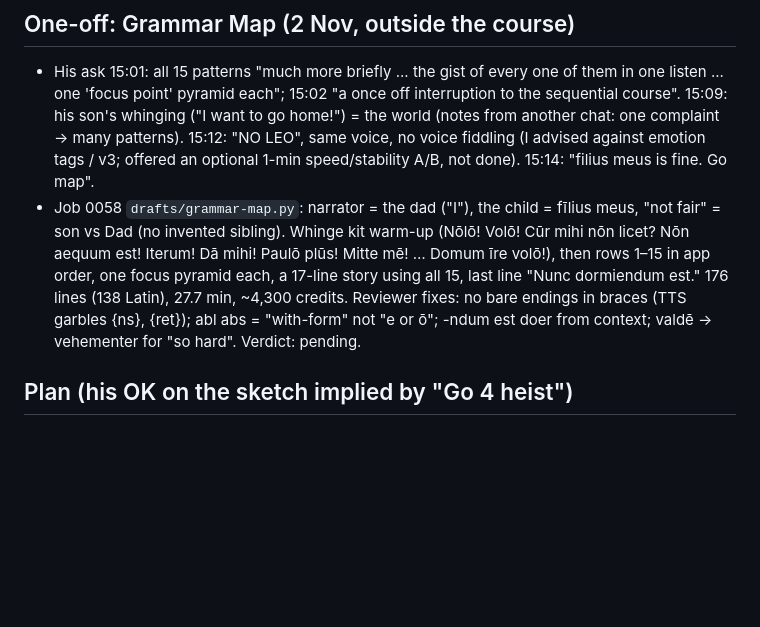
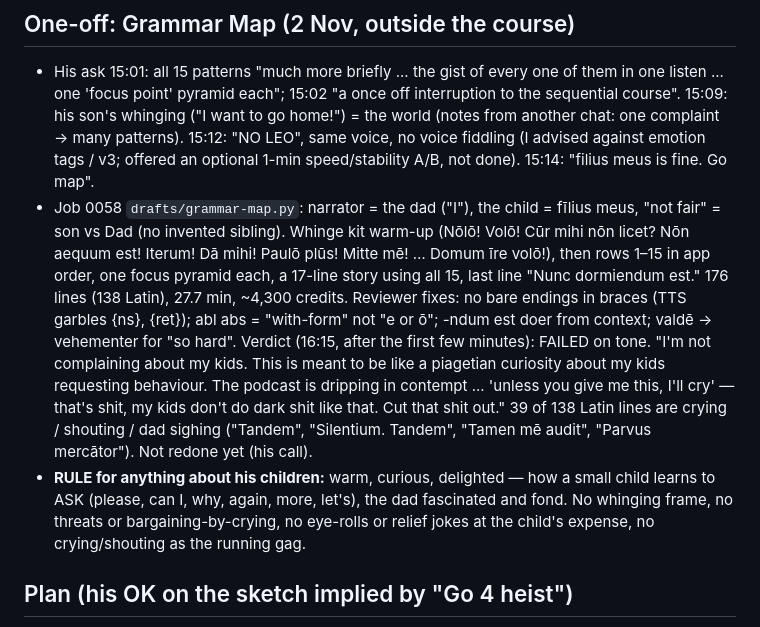
Before and after one commit to pjbran/sermones-feed, a Markdown page: drafts/GRAMMAR-SERIES.md, the part around the change. Rendered like a GitHub page; blank space fills up the shorter version.

Commit message:
Notes: Map tone rule

```diff
--- a/drafts/GRAMMAR-SERIES.md
+++ b/drafts/GRAMMAR-SERIES.md
@@ -27,7 +27,8 @@
 
 ## One-off: Grammar Map (2 Nov, outside the course)
 - His ask 15:01: all 15 patterns "much more briefly ... the gist of every one of them in one listen ... one 'focus point' pyramid each"; 15:02 "a once off interruption to the sequential course". 15:09: his son's whinging ("I want to go home!") = the world (notes from another chat: one complaint → many patterns). 15:12: "NO LEO", same voice, no voice fiddling (I advised against emotion tags / v3; offered an optional 1-min speed/stability A/B, not done). 15:14: "filius meus is fine. Go map".
-- Job 0058 `drafts/grammar-map.py`: narrator = the dad ("I"), the child = fīlius meus, "not fair" = son vs Dad (no invented sibling). Whinge kit warm-up (Nōlō! Volō! Cūr mihi nōn licet? Nōn aequum est! Iterum! Dā mihi! Paulō plūs! Mitte mē! … Domum īre volō!), then rows 1–15 in app order, one focus pyramid each, a 17-line story using all 15, last line "Nunc dormiendum est." 176 lines (138 Latin), 27.7 min, ~4,300 credits. Reviewer fixes: no bare endings in braces (TTS garbles {ns}, {ret}); abl abs = "with-form" not "e or ō"; -ndum est doer from context; valdē → vehementer for "so hard". Verdict: pending.
+- Job 0058 `drafts/grammar-map.py`: narrator = the dad ("I"), the child = fīlius meus, "not fair" = son vs Dad (no invented sibling). Whinge kit warm-up (Nōlō! Volō! Cūr mihi nōn licet? Nōn aequum est! Iterum! Dā mihi! Paulō plūs! Mitte mē! … Domum īre volō!), then rows 1–15 in app order, one focus pyramid each, a 17-line story using all 15, last line "Nunc dormiendum est." 176 lines (138 Latin), 27.7 min, ~4,300 credits. Reviewer fixes: no bare endings in braces (TTS garbles {ns}, {ret}); abl abs = "with-form" not "e or ō"; -ndum est doer from context; valdē → vehementer for "so hard". Verdict (16:15, after the first few minutes): FAILED on tone. "I'm not complaining about my kids. This is meant to be like a piagetian curiosity about my kids requesting behaviour. The podcast is dripping in contempt ... 'unless you give me this, I'll cry' — that's shit, my kids don't do dark shit like that. Cut that shit out." 39 of 138 Latin lines are crying / shouting / dad sighing ("Tandem", "Silentium. Tandem", "Tamen mē audit", "Parvus mercātor"). Not redone yet (his call).
+- **RULE for anything about his children:** warm, curious, delighted — how a small child learns to ASK (please, can I, why, again, more, let's), the dad fascinated and fond. No whinging frame, no threats or bargaining-by-crying, no eye-rolls or relief jokes at the child's expense, no crying/shouting as the running gag.
 
 ## Plan (his OK on the sketch implied by "Go 4 heist")
 - G5 rows 9–10 participles + ablative absolute: Pompeii's last day (true event, sense of place) · G6 rows 11–12 cum + subjunctive + indirect question: the detective hunts the other thief from G4 (same gang + dog) · G7 row 13 result ut + "the jobs of ut": chariot race · G8 rows 14–15 gerund / gerundive / -ndum est: Apicius cooking show · G9 grand review of all 15.
```
